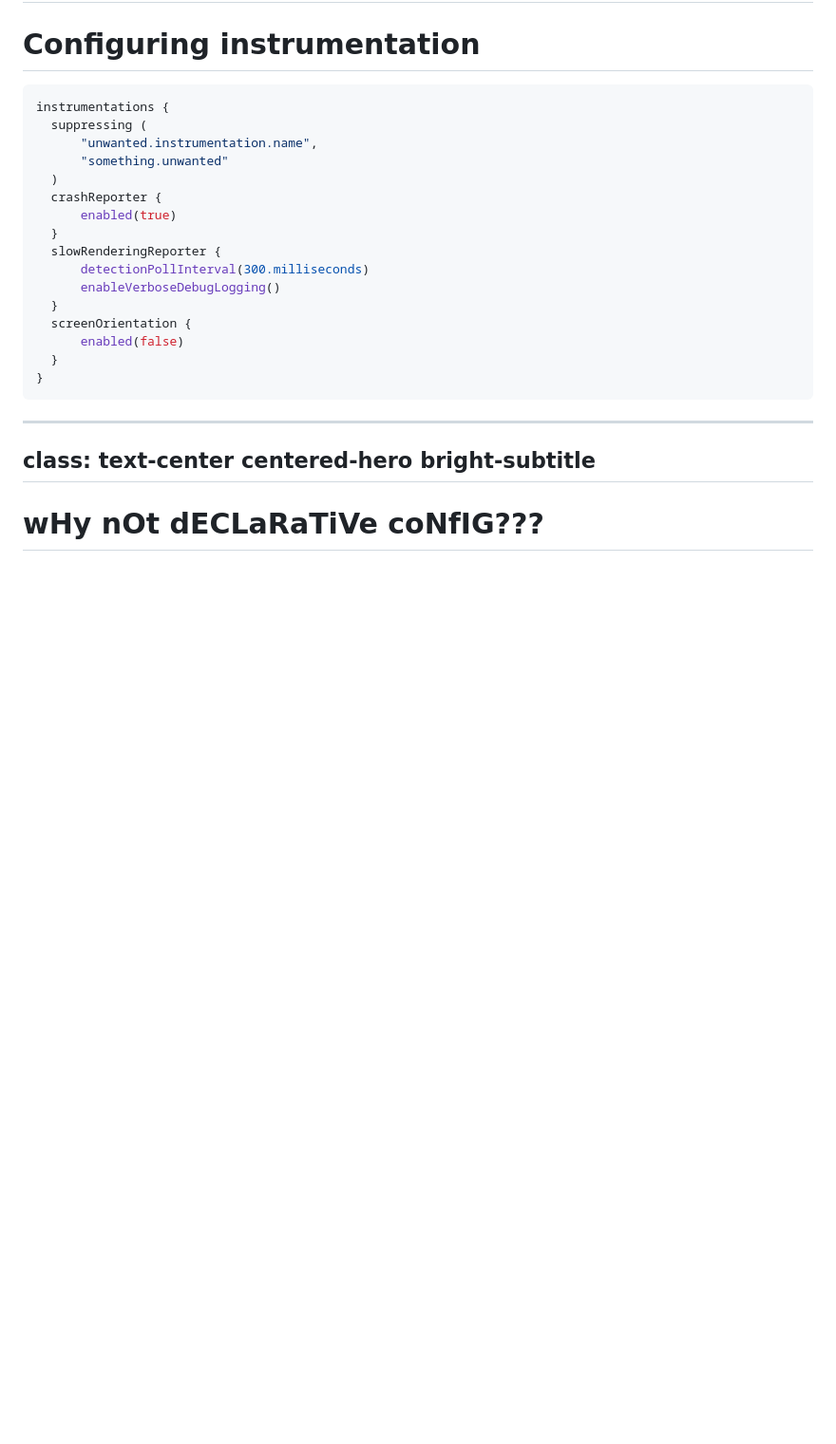
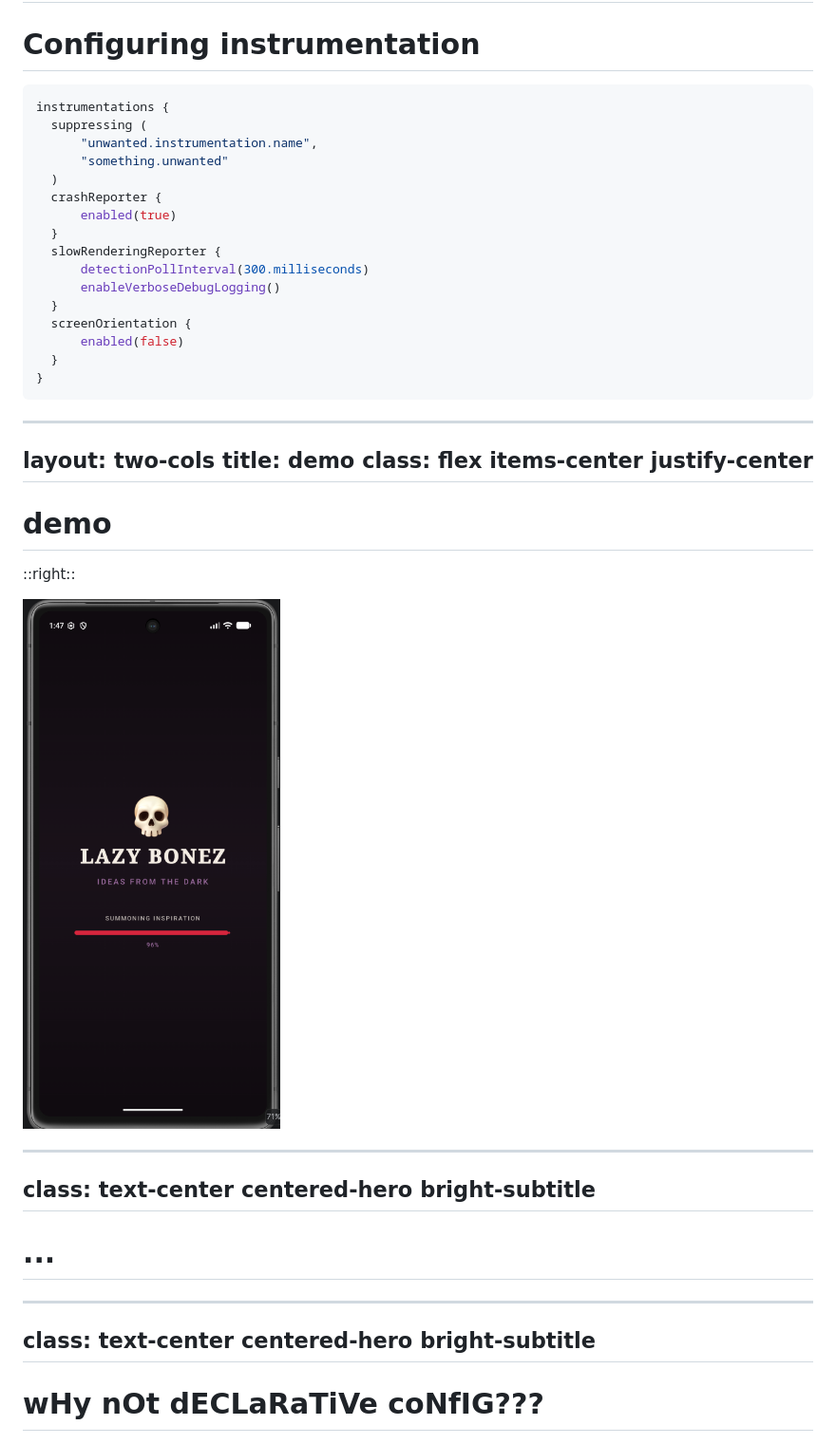
Before and after one commit to breedx-splk/kubecon_na_2026, a Markdown page: slides/slides.md, the part around the change. Shown at 95% size. Rendered like a GitHub page; pictures changed too: slides/demo_app.png (added); blank space fills up the shorter version.

Commit message:
demo slide

````diff
--- a/slides/slides.md
+++ b/slides/slides.md
@@ -392,6 +392,23 @@ instrumentations {
 ```
 
 ---
+layout: two-cols
+title: demo
+class: flex items-center justify-center
+---
+
+<h1 class="!text-7xl !m-0 font-bold">demo</h1>
+
+::right::
+
+<img src="./demo_app.png" alt="Lazy Bonez Android demo app" class="h-104 max-w-full object-contain" />
+
+---
+class: text-center centered-hero bright-subtitle
+---
+# ...
+
+---
 class: text-center centered-hero bright-subtitle
 ---
 # wHy nOt dECLaRaTiVe coNfIG???
````
